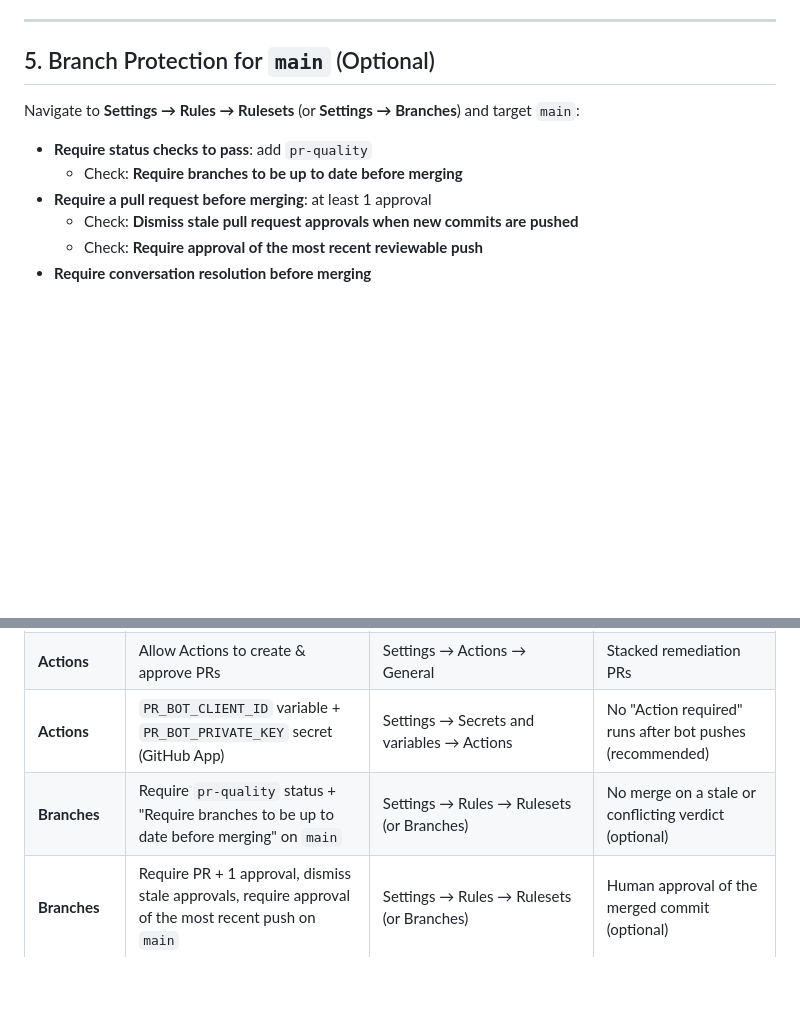
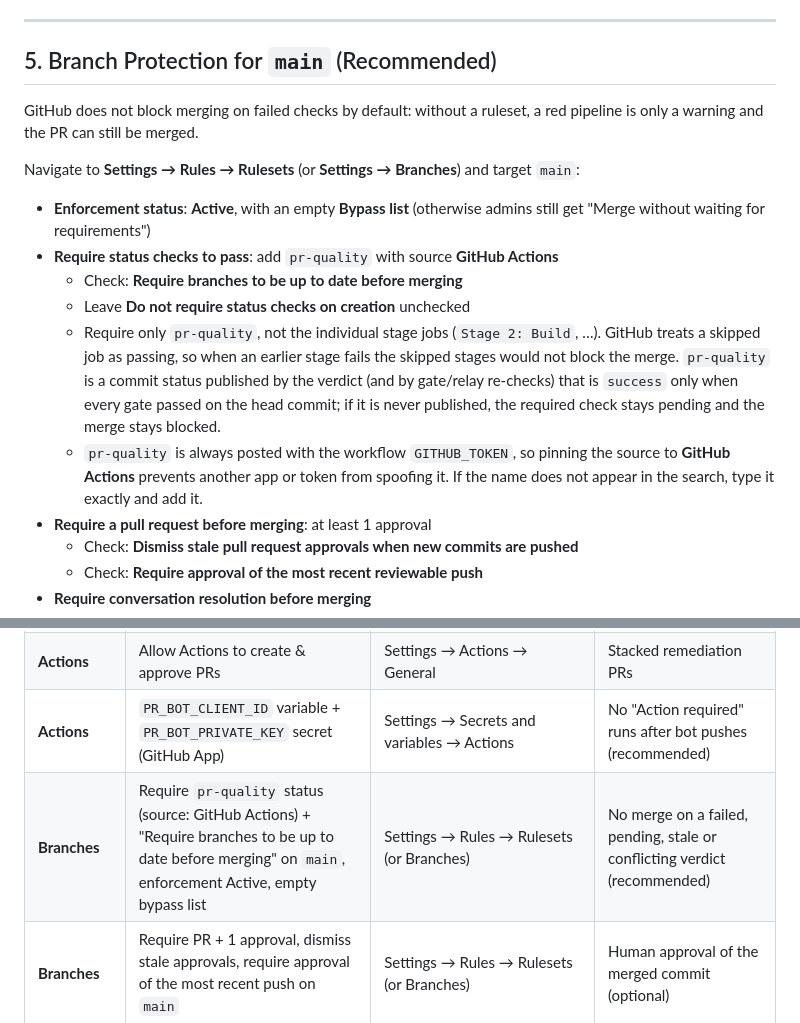
Before and after one commit to SitoaderOrg/ForgeFlow, a Markdown page: prereqs.md, 2 parts joined by grey strips. Drawn GitHub-style; blank space fills up the shorter version.

Commit message:
Save uncommitted changes

```diff
--- a/prereqs.md
+++ b/prereqs.md
@@ -69,12 +69,18 @@ Navigate to **Settings → Secrets and variables → Actions**:
 
 ---
 
-## 5. Branch Protection for `main` (Optional)
+## 5. Branch Protection for `main` (Recommended)
+
+GitHub does not block merging on failed checks by default: without a ruleset, a red pipeline is only a warning and the PR can still be merged.
 
 Navigate to **Settings → Rules → Rulesets** (or **Settings → Branches**) and target `main`:
 
-- **Require status checks to pass**: add `pr-quality`
+- **Enforcement status**: **Active**, with an empty **Bypass list** (otherwise admins still get "Merge without waiting for requirements")
+- **Require status checks to pass**: add `pr-quality` with source **GitHub Actions**
   - Check: **Require branches to be up to date before merging**
+  - Leave **Do not require status checks on creation** unchecked
+  - Require only `pr-quality`, not the individual stage jobs (`Stage 2: Build`, …). GitHub treats a skipped job as passing, so when an earlier stage fails the skipped stages would not block the merge. `pr-quality` is a commit status published by the verdict (and by gate/relay re-checks) that is `success` only when every gate passed on the head commit; if it is never published, the required check stays pending and the merge stays blocked.
+  - `pr-quality` is always posted with the workflow `GITHUB_TOKEN`, so pinning the source to **GitHub Actions** prevents another app or token from spoofing it. If the name does not appear in the search, type it exactly and add it.
 - **Require a pull request before merging**: at least 1 approval
   - Check: **Dismiss stale pull request approvals when new commits are pushed**
   - Check: **Require approval of the most recent reviewable push**
@@ -110,7 +116,7 @@ When developing and compiling workflows locally:
 | **Actions** | Read and write permissions | Settings → Actions → General | Auto-merging & labeling PRs |
 | **Actions** | Allow Actions to create & approve PRs | Settings → Actions → General | Stacked remediation PRs |
 | **Actions** | `PR_BOT_CLIENT_ID` variable + `PR_BOT_PRIVATE_KEY` secret (GitHub App) | Settings → Secrets and variables → Actions | No "Action required" runs after bot pushes (recommended) |
-| **Branches** | Require `pr-quality` status + "Require branches to be up to date before merging" on `main` | Settings → Rules → Rulesets (or Branches) | No merge on a stale or conflicting verdict (optional) |
+| **Branches** | Require `pr-quality` status (source: GitHub Actions) + "Require branches to be up to date before merging" on `main`, enforcement Active, empty bypass list | Settings → Rules → Rulesets (or Branches) | No merge on a failed, pending, stale or conflicting verdict (recommended) |
 | **Branches** | Require PR + 1 approval, dismiss stale approvals, require approval of the most recent push on `main` | Settings → Rules → Rulesets (or Branches) | Human approval of the merged commit (optional) |
 | **Branches** | Require conversation resolution, block force pushes & deletions on `main` | Settings → Rules → Rulesets (or Branches) | Protected `main` (optional) |
 | **Security** | Dependency graph & alerts | Settings → Code security | Gate: Security (Dependency Review) |
```
